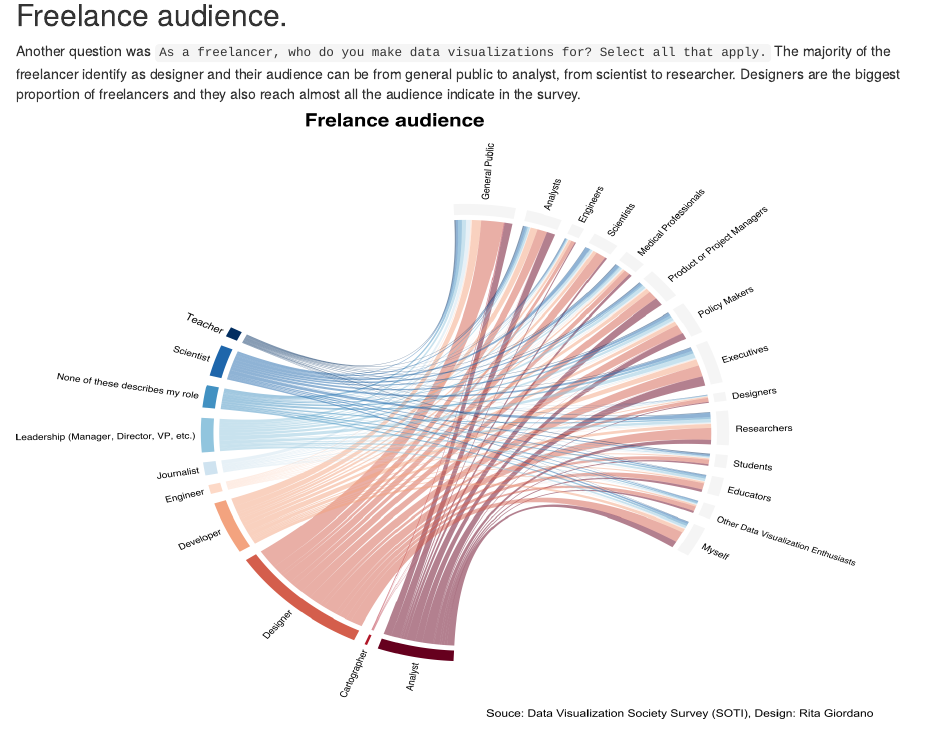
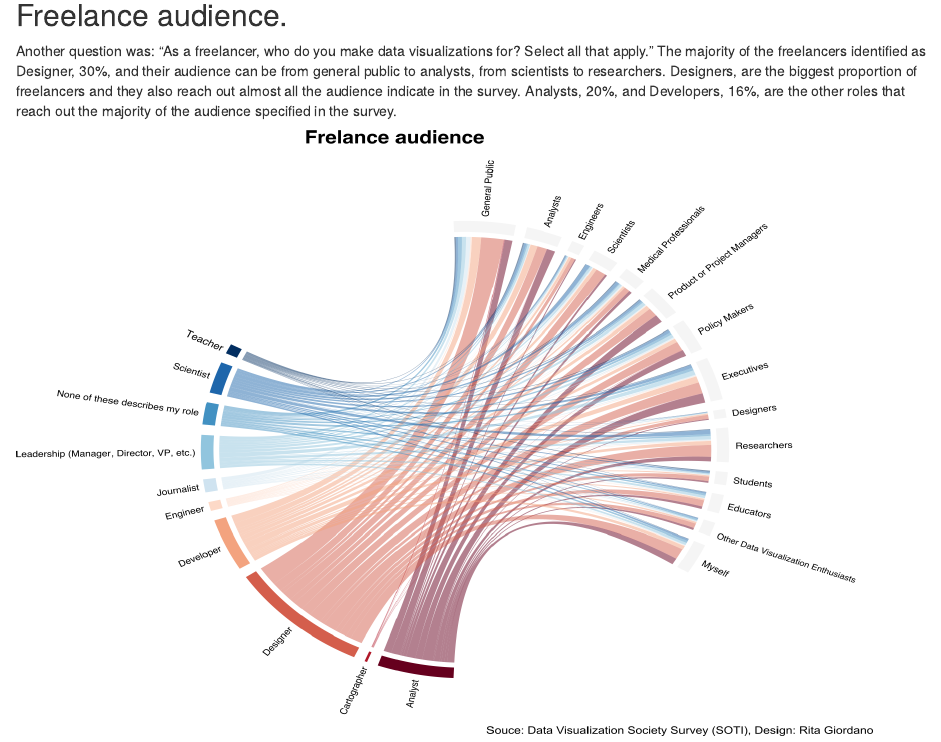
Before and after one commit to ritagior/ritagiordano, an R Markdown document (Freelance.Rmd): the page in a window 1100 px wide, from 980 px down. Rendered offline with R 4.5, knitr and Pandoc, with nearby package versions; drawn as R Markdown's standard HTML page in place of the format the file asks for.

Commit message:
fix error

````diff
--- a/Freelance.Rmd
+++ b/Freelance.Rmd
@@ -24,7 +24,7 @@ knitr::include_graphics("img/tool.png")
 
 ## Freelance audience.
 
-Another question was `As a freelancer, who do you make data visualizations for? Select all that apply.` The majority of the freelancer identify as designer and their audience can be from general public to analyst, from scientist to researcher. Designers are the biggest proportion of freelancers and they also reach almost all the audience indicate in the survey.
+Another question was: "As a freelancer, who do you make data visualizations for? Select all that apply." The majority of the freelancers identified as Designer, 30%, and their audience can be from general public to analysts, from scientists to researchers. Designers, are the biggest proportion of freelancers and they also reach out almost all the audience indicate in the survey. Analysts, 20%, and Developers, 16%, are the other roles that reach out the majority of the audience specified in the survey.
 
 ```{r layout="l-body-outset"}
 knitr::include_graphics("img/chord_survey.png")
````
Also changed, not shown: 1 other file.
